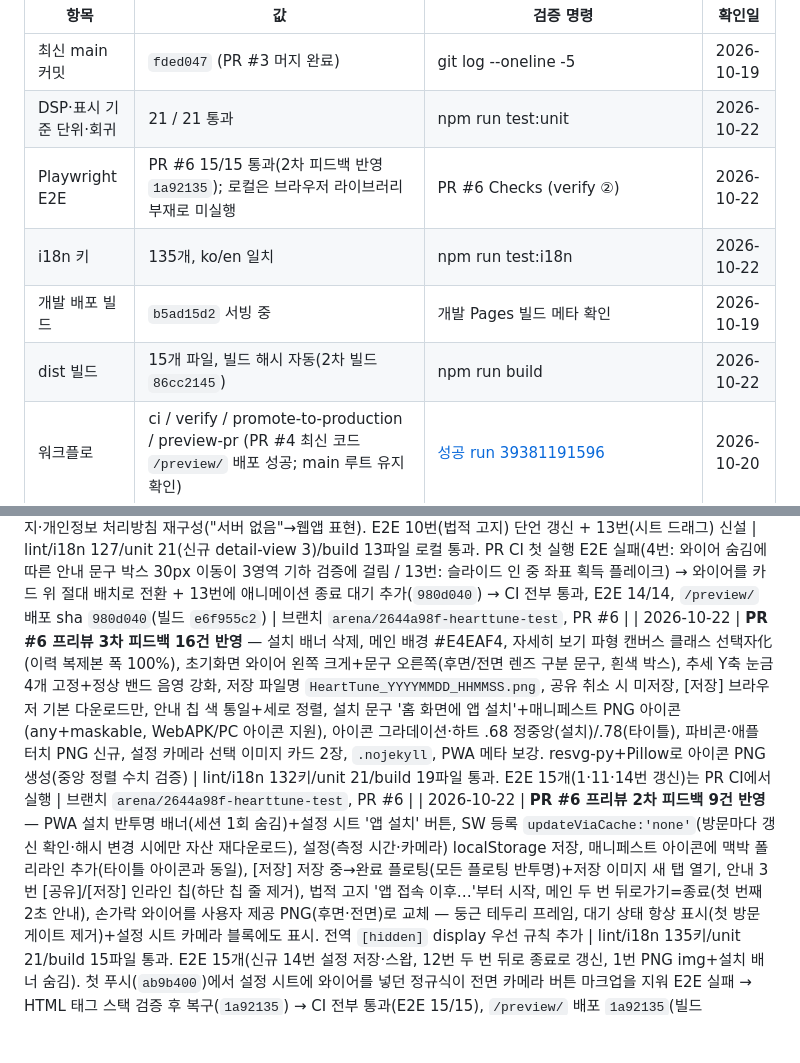
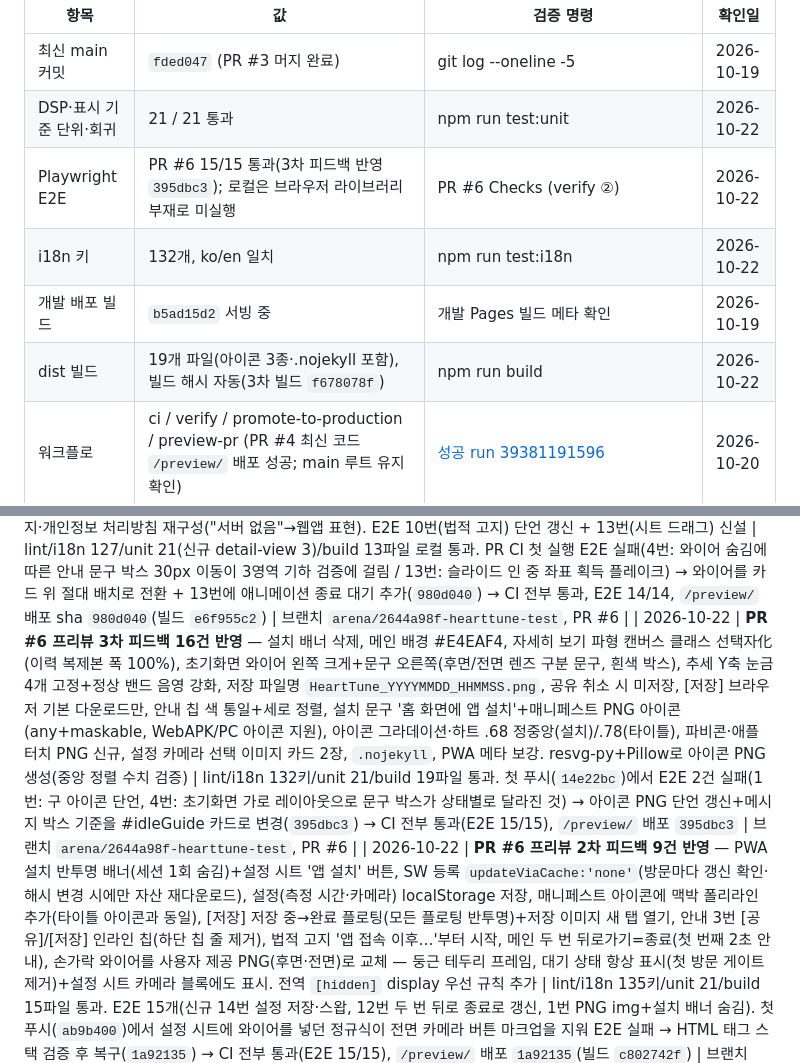
Before and after one commit to zzexxous-pixel/HeartTune-test, a Markdown page: docs/agent.md, 2 parts joined by grey strips. Rendered like a GitHub page; blank space fills up the shorter version.

Commit message:
docs(agent): 3차 피드백 CI 최종 결과(E2E 15/15, preview 395dbc3) 기록
Co-authored-by: arena-agent <297053741+arena-agent@users.noreply.github.com>

```diff
--- a/docs/agent.md
+++ b/docs/agent.md
@@ -180,10 +180,10 @@ npm run build                         # 배포 산출물 + 경로/자산 검증
 |---|---|---|---|
 | 최신 main 커밋 | `fded047` (PR #3 머지 완료) | git log --oneline -5 | 2026-10-19 |
 | DSP·표시 기준 단위·회귀 | 21 / 21 통과 | npm run test:unit | 2026-10-22 |
-| Playwright E2E | PR #6 15/15 통과(2차 피드백 반영 `1a92135`); 로컬은 브라우저 라이브러리 부재로 미실행 | PR #6 Checks (verify ②) | 2026-10-22 |
-| i18n 키 | 135개, ko/en 일치 | npm run test:i18n | 2026-10-22 |
+| Playwright E2E | PR #6 15/15 통과(3차 피드백 반영 `395dbc3`); 로컬은 브라우저 라이브러리 부재로 미실행 | PR #6 Checks (verify ②) | 2026-10-22 |
+| i18n 키 | 132개, ko/en 일치 | npm run test:i18n | 2026-10-22 |
 | 개발 배포 빌드 | `b5ad15d2` 서빙 중 | 개발 Pages 빌드 메타 확인 | 2026-10-19 |
-| dist 빌드 | 15개 파일, 빌드 해시 자동(2차 빌드 `86cc2145`) | npm run build | 2026-10-22 |
+| dist 빌드 | 19개 파일(아이콘 3종·.nojekyll 포함), 빌드 해시 자동(3차 빌드 `f678078f`) | npm run build | 2026-10-22 |
 | 워크플로 | ci / verify / promote-to-production / preview-pr (PR #4 최신 코드 `/preview/` 배포 성공; main 루트 유지 확인) | [성공 run 39381191596](https://github.com/zzexxous-pixel/HeartTune-test/actions/runs/39381191596) | 2026-10-20 |
 | ① Dev CI (main) | success | Actions 탭 | 2026-10-19 |
 | ② Promote | ✅ 첫 이관 성공 (Re-run 1회로 성공) | Actions → ② 실행 이력 | 2026-10-19 |
@@ -327,7 +327,7 @@ npm run build                         # 배포 산출물 + 경로/자산 검증
 | 2026-10-21 | 측정이력 2차: 행 선택 시 같은 시트 안 자세히 보기(뒤로·공유·삭제·닫기 헤더), 스와이프 드래그 중 삭제 버튼 노출, 끝까지 밀면 삭제 대기 + 3초 실행 취소 메시지, 공유 이미지를 자세히 보기 내용으로 재구성, 공유 아이콘 버튼 3곳. Stitch 가이드를 목표 중심으로 개정(고정 항목 축소) | lint/i18n 114/unit 18/E2E 12/12 로컬 통과, 320px 화면 확인 | 브랜치 `arena/8e29bf9b-hearttune-test`, PR #5 |
 | 2026-10-21 | 측정이력 3차: 스와이프는 완전히 밀어야만 삭제(그 외 닫힘), 실행 취소 메시지 반투명·'삭제되었습니다.', 브라우저 뒤로가기 처리(열린 화면 우선, 메인은 초기화), 자세히 보기 스크롤 수정(복제 본문의 중첩 스크롤 제거), 날짜 형식 통일, 공유 이미지 간격 수정 | lint/i18n 114/unit 18/E2E 13/13 로컬 통과. 터치 스크롤은 헤드리스에서 재현 불가(마우스 휠로 확인) | 브랜치 `arena/8e29bf9b-hearttune-test`, PR #5 |
 | 2026-10-22 | **PR #6 프리뷰 피드백 13건 반영** — 공유/저장 버튼 분리(Web Share+다운로드 폴백 / 항상 다운로드), 상세 3화면(결과 상세·이력 상세·공유 이미지)을 `src/features/detail-view.js` 뷰모델 단일 소스로 통합, 이력 상세 여백 버그 수정(복제본 flex 미적용), 추세 차트 곡선(Catmull-Rom)+다크 모니터 카드, 시트 손잡이 실제 드래그(110px/휙 닫힘), 휴지통·카메라 아이콘 개선, 결과 하단 [공유] 라벨, 첫 방문 손가락 와이어(전면/후면별+펄스 원), 한글 띄어쓰기, 측정 안내 1·2·3번 갱신, 법적 고지·개인정보 처리방침 재구성("서버 없음"→웹앱 표현). E2E 10번(법적 고지) 단언 갱신 + 13번(시트 드래그) 신설 | lint/i18n 127/unit 21(신규 detail-view 3)/build 13파일 로컬 통과. PR CI 첫 실행 E2E 실패(4번: 와이어 숨김에 따른 안내 문구 박스 30px 이동이 3영역 기하 검증에 걸림 / 13번: 슬라이드 인 중 좌표 획득 플레이크) → 와이어를 카드 위 절대 배치로 전환 + 13번에 애니메이션 종료 대기 추가(`980d040`) → CI 전부 통과, E2E 14/14, `/preview/` 배포 sha `980d040`(빌드 `e6f955c2`) | 브랜치 `arena/2644a98f-hearttune-test`, PR #6 |
-| 2026-10-22 | **PR #6 프리뷰 3차 피드백 16건 반영** — 설치 배너 삭제, 메인 배경 #E4EAF4, 자세히 보기 파형 캔버스 클래스 선택자化(이력 복제본 폭 100%), 초기화면 와이어 왼쪽 크게+문구 오른쪽(후면/전면 렌즈 구분 문구, 흰색 박스), 추세 Y축 눈금 4개 고정+정상 밴드 음영 강화, 저장 파일명 `HeartTune_YYYYMMDD_HHMMSS.png`, 공유 취소 시 미저장, [저장] 브라우저 기본 다운로드만, 안내 칩 색 통일+세로 정렬, 설치 문구 '홈 화면에 앱 설치'+매니페스트 PNG 아이콘(any+maskable, WebAPK/PC 아이콘 지원), 아이콘 그라데이션·하트 .68 정중앙(설치)/.78(타이틀), 파비콘·애플 터치 PNG 신규, 설정 카메라 선택 이미지 카드 2장, `.nojekyll`, PWA 메타 보강. resvg-py+Pillow로 아이콘 PNG 생성(중앙 정렬 수치 검증) | lint/i18n 132키/unit 21/build 19파일 통과. E2E 15개(1·11·14번 갱신)는 PR CI에서 실행 | 브랜치 `arena/2644a98f-hearttune-test`, PR #6 |
+| 2026-10-22 | **PR #6 프리뷰 3차 피드백 16건 반영** — 설치 배너 삭제, 메인 배경 #E4EAF4, 자세히 보기 파형 캔버스 클래스 선택자化(이력 복제본 폭 100%), 초기화면 와이어 왼쪽 크게+문구 오른쪽(후면/전면 렌즈 구분 문구, 흰색 박스), 추세 Y축 눈금 4개 고정+정상 밴드 음영 강화, 저장 파일명 `HeartTune_YYYYMMDD_HHMMSS.png`, 공유 취소 시 미저장, [저장] 브라우저 기본 다운로드만, 안내 칩 색 통일+세로 정렬, 설치 문구 '홈 화면에 앱 설치'+매니페스트 PNG 아이콘(any+maskable, WebAPK/PC 아이콘 지원), 아이콘 그라데이션·하트 .68 정중앙(설치)/.78(타이틀), 파비콘·애플 터치 PNG 신규, 설정 카메라 선택 이미지 카드 2장, `.nojekyll`, PWA 메타 보강. resvg-py+Pillow로 아이콘 PNG 생성(중앙 정렬 수치 검증) | lint/i18n 132키/unit 21/build 19파일 통과. 첫 푸시(`14e22bc`)에서 E2E 2건 실패(1번: 구 아이콘 단언, 4번: 초기화면 가로 레이아웃으로 문구 박스가 상태별로 달라진 것) → 아이콘 PNG 단언 갱신+메시지 박스 기준을 #idleGuide 카드로 변경(`395dbc3`) → CI 전부 통과(E2E 15/15), `/preview/` 배포 `395dbc3` | 브랜치 `arena/2644a98f-hearttune-test`, PR #6 |
 | 2026-10-22 | **PR #6 프리뷰 2차 피드백 9건 반영** — PWA 설치 반투명 배너(세션 1회 숨김)+설정 시트 '앱 설치' 버튼, SW 등록 `updateViaCache:'none'`(방문마다 갱신 확인·해시 변경 시에만 자산 재다운로드), 설정(측정 시간·카메라) localStorage 저장, 매니페스트 아이콘에 맥박 폴리라인 추가(타이틀 아이콘과 동일), [저장] 저장 중→완료 플로팅(모든 플로팅 반투명)+저장 이미지 새 탭 열기, 안내 3번 [공유]/[저장] 인라인 칩(하단 칩 줄 제거), 법적 고지 '앱 접속 이후…'부터 시작, 메인 두 번 뒤로가기=종료(첫 번째 2초 안내), 손가락 와이어를 사용자 제공 PNG(후면·전면)로 교체 — 둥근 테두리 프레임, 대기 상태 항상 표시(첫 방문 게이트 제거)+설정 시트 카메라 블록에도 표시. 전역 `[hidden]` display 우선 규칙 추가 | lint/i18n 135키/unit 21/build 15파일 통과. E2E 15개(신규 14번 설정 저장·스왑, 12번 두 번 뒤로 종료로 갱신, 1번 PNG img+설치 배너 숨김). 첫 푸시(`ab9b400`)에서 설정 시트에 와이어를 넣던 정규식이 전면 카메라 버튼 마크업을 지워 E2E 실패 → HTML 태그 스택 검증 후 복구(`1a92135`) → CI 전부 통과(E2E 15/15), `/preview/` 배포 `1a92135`(빌드 `c802742f`) | 브랜치 `arena/2644a98f-hearttune-test`, PR #6 |
 | 2026-10-22 | **Stitch(Vital Serenity) 디자인 선별 적용** — 팔레트(크림슨/네이비/틸)·카드/필 버튼·다크 파형 모니터·시트 손잡이·자세히 보기 BPM 히어로+지표 행 목록·이력 정상범위 밴드/최저·평균·최고/저장 건수·공유 PNG 색 교체. 레이아웃 치수·DSP·기능 동작은 불변. 제외 항목과 이유는 `docs/60` 7절 | lint/i18n 119/unit 18/build 로컬 통과. E2E는 샌드박스 브라우저 라이브러리 부재로 PR CI에서 실행 → 13/13 통과(통계 스트립으로 목록 가시 영역이 줄어 실패한 8번을 그래프 150→118px 축소로 수정). `/preview/` 배포 성공(빌드 `8b7250af`) | 브랜치 `arena/2644a98f-hearttune-test`, PR #6 |
 
```
